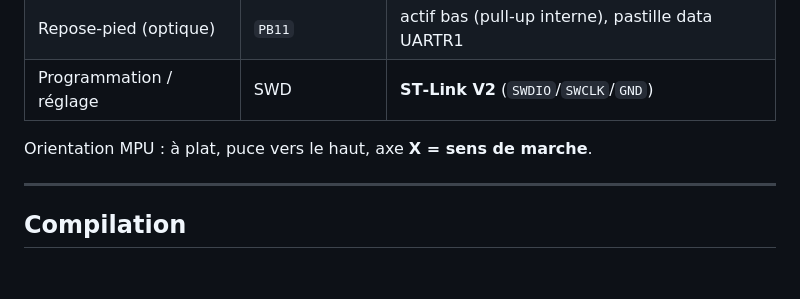
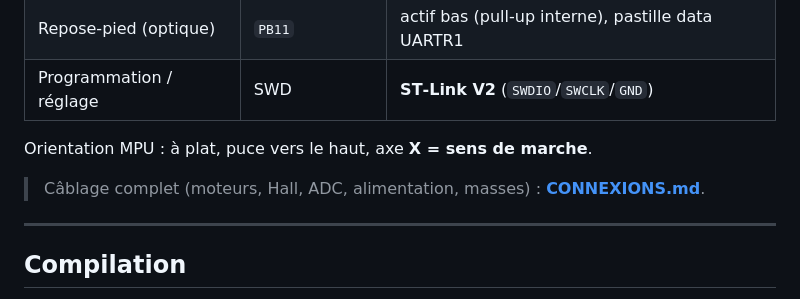
Before and after one commit to BertGRT/Onewheel-Fimware, a Markdown page: README.md, the part around the change. Drawn GitHub-style; blank space fills up the shorter version.

Commit message:
Doc: CONNEXIONS.md (brochage complet utilise) + lien depuis README
Co-Authored-By: Claude Opus 4.8 <noreply@anthropic.com>

```diff
--- a/README.md
+++ b/README.md
@@ -73,6 +73,8 @@ reglage.bat              lance l'interface (python tuner/bridge.py)
 
 Orientation MPU : à plat, puce vers le haut, axe **X = sens de marche**.
 
+> Câblage complet (moteurs, Hall, ADC, alimentation, masses) : **[CONNEXIONS.md](CONNEXIONS.md)**.
+
 ---
 
 ## Compilation
```
Also changed, not shown: CONNEXIONS.md (added, +146 -0 lines).
